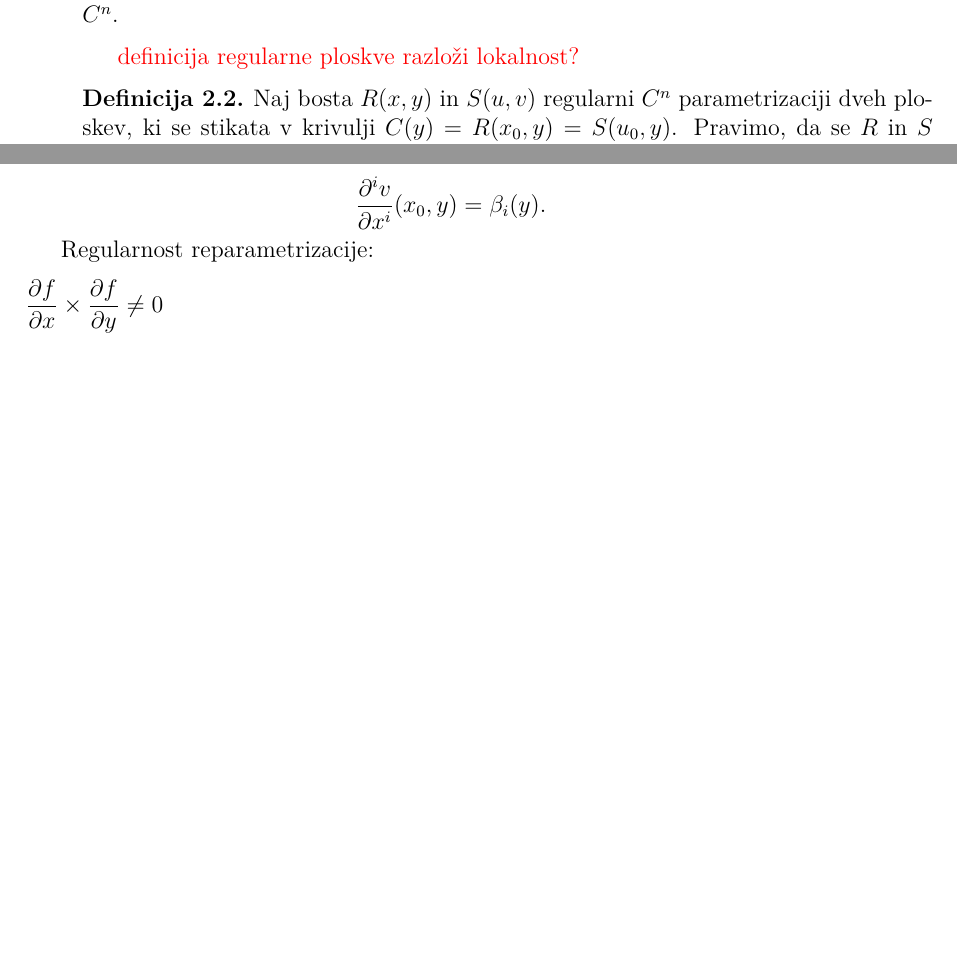
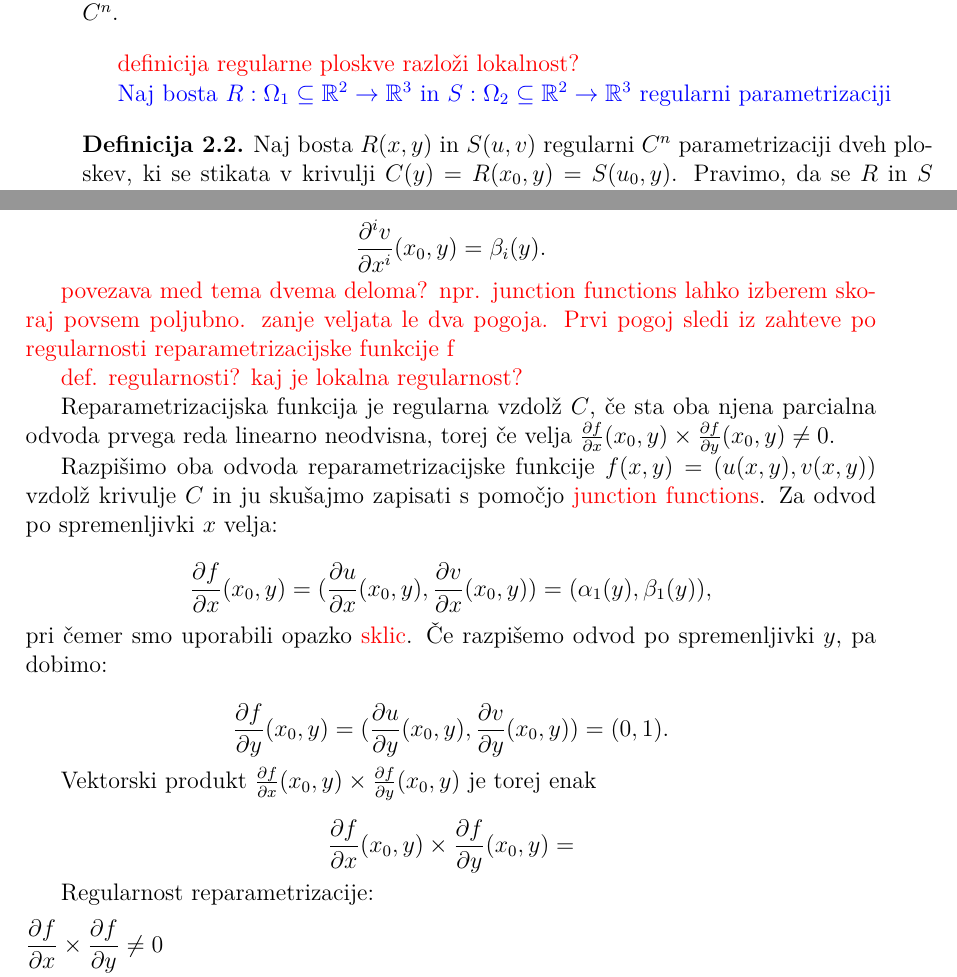
Before and after one commit to KatarinaCerne/Geometrijska-zveznost, a LaTeX document (magisterij.tex): two parts of pages 11 and 12 of 16 before the commit and two parts of pages 11 and 12 of 18 after it, joined at a grey line, cut so that both start at the same text, the shorter picture padded with empty space. The pictures show the PDF file magisterij.pdf that the author committed with the source.

Commit message:
zadeve z regularnostjo reparametrizacije

```diff
--- a/magisterij.tex
+++ b/magisterij.tex
@@ -316,8 +317,8 @@ the content and not the structure of your work.
 \todo{definicija regularne ploskve}
 \todo{razloži lokalnost?}
 
-%Naj bosta $R: \Omega_1 \subseteq \R^2 \rightarrow \R^3$ in
-%$S: \Omega_2 \subseteq \R^2 \rightarrow \R^3$ regularni parametrizaciji
+\nevem{Naj bosta $R: \Omega_1 \subseteq \R^2 \rightarrow \R^3$ in
+$S: \Omega_2 \subseteq \R^2 \rightarrow \R^3$ regularni parametrizaciji}
 
 \begin{definicija}
   Naj bosta $R(x,y)$ in $S(u,v)$ regularni $C^n$ parametrizaciji dveh ploskev, ki se stikata v krivulji $C(y)=R(x_0,y)=S(u_0,y)$. %povej da na C je y=v
@@ -371,6 +372,31 @@ $$\frac{\partial^i u}{\partial x^i}(x_0,y)=\alpha_i(y),$$
 $$\frac{\partial^i v}{\partial x^i}(x_0,y)=\beta_i(y).$$
 %\end{flalign*}
 
+\todo{povezava med tema dvema deloma? npr. junction functions lahko izberem skoraj
+povsem poljubno. zanje veljata le dva pogoja. Prvi pogoj sledi iz zahteve po regularnosti
+reparametrizacijske funkcije f}
+
+\todo{def. regularnosti?}
+\todo{kaj je lokalna regularnost?}
+
+Reparametrizacijska funkcija je regularna vzdolž $C$, če sta oba njena parcialna odvoda prvega
+reda linearno neodvisna, torej če velja $\frac{\partial f}{\partial x}(x_0,y)\times \frac{\partial f}{\partial y}(x_0,y) \neq 0$.
+
+Razpišimo oba odvoda reparametrizacijske funkcije $f(x,y)=(u(x,y),v(x,y))$ vzdolž krivulje $C$
+in ju skušajmo zapisati s pomočjo \todo{junction functions}. Za odvod po spremenljivki $x$ velja:
+
+$$\frac{\partial f}{\partial x}(x_0,y)=(\frac{\partial u}{\partial x}(x_0,y),\frac{\partial v}{\partial x}(x_0,y))=(\alpha_1(y),\beta_1(y)),$$
+pri čemer smo uporabili opazko \todo{sklic}.
+Če razpišemo odvod po spremenljivki $y$, pa dobimo:
+
+$$\frac{\partial f}{\partial y}(x_0,y)=(\frac{\partial u}{\partial y}(x_0,y),\frac{\partial v}{\partial y}(x_0,y))=(0,1).$$
+
+Vektorski produkt $\frac{\partial f}{\partial x}(x_0,y)\times \frac{\partial f}{\partial y}(x_0,y)$
+je torej enak
+
+$$\frac{\partial f}{\partial x}(x_0,y)\times \frac{\partial f}{\partial y}(x_0,y) = $$
+
+
 Regularnost reparametrizacije:
 \begin{flalign*}
   &\frac{\partial f}{\partial x}\times \frac{\partial f}{\partial y} \neq 0&\\
```
Also changed, not shown: magisterij.pdf, magisterij.tex (14 more changed lines).
